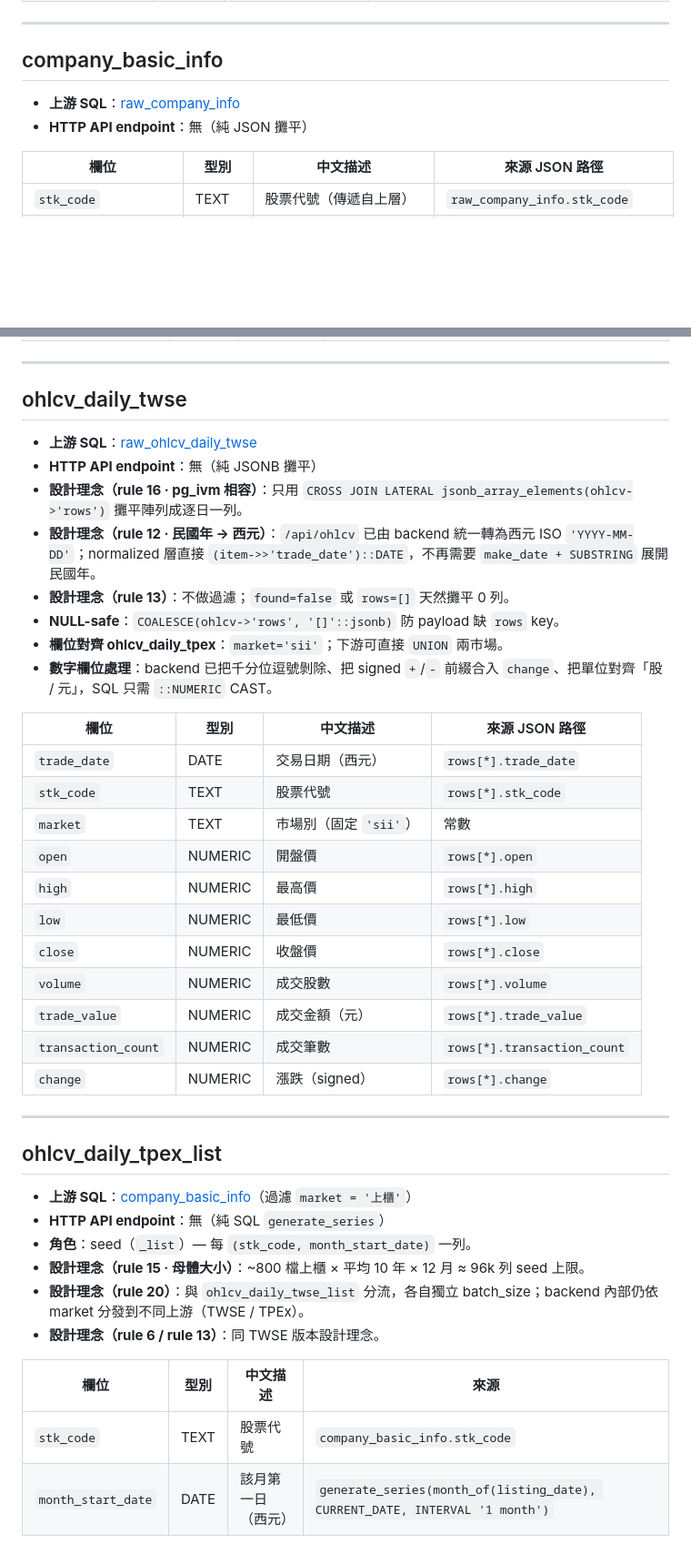
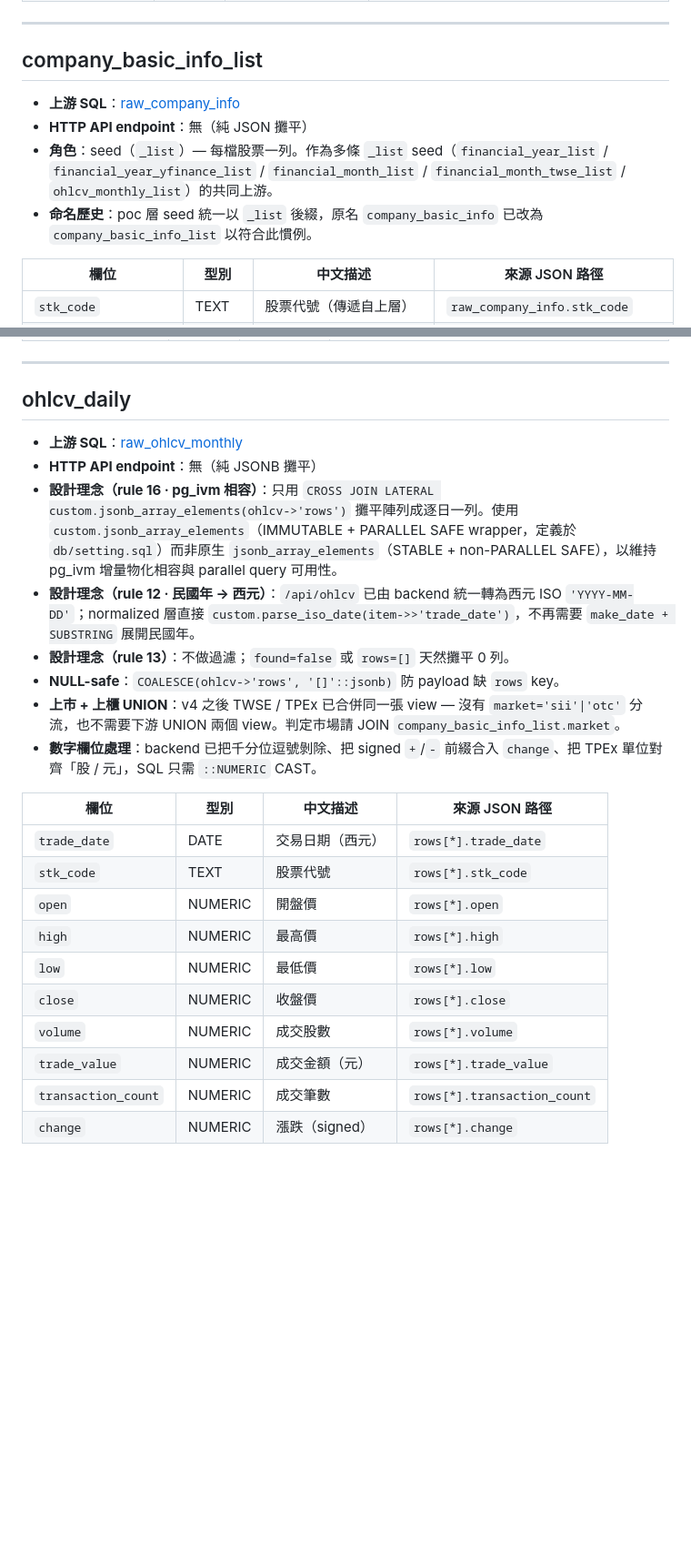
Before and after one commit to jeffrey82221/twstock_api, a Markdown page: db/poc/README.md, 2 parts joined by grey strips. Shown at 91% size. Rendered like a GitHub page; blank space fills up the shorter version.

```diff
--- a/db/poc/README.md
+++ b/db/poc/README.md
@@ -365,10 +362,12 @@ poc schema 的 SQL 會經 `pipeline.py` 展開成 pop schema 的 [pg_ivm](https:
 
 ---
 
-## company_basic_info
+## company_basic_info_list
 
 - **上游 SQL**：[raw_company_info](#raw_company_info)
 - **HTTP API endpoint**：無（純 JSON 攤平）
+- **角色**：seed（`_list`）— 每檔股票一列。作為多條 `_list` seed（`financial_year_list` / `financial_year_yfinance_list` / `financial_month_list` / `financial_month_twse_list` / `ohlcv_monthly_list`）的共同上游。
+- **命名歷史**：poc 層 seed 統一以 `_list` 後綴，原名 `company_basic_info` 已改為 `company_basic_info_list` 以符合此慣例。
 
 | 欄位 | 型別 | 中文描述 | 來源 JSON 路徑 |
 | --- | --- | --- | --- |
@@ -850,22 +864,21 @@ poc schema 的 SQL 會經 `pipeline.py` 展開成 pop schema 的 [pg_ivm](https:
 
 ---
 
-## ohlcv_daily_twse
+## ohlcv_daily
 
-- **上游 SQL**：[raw_ohlcv_daily_twse](#raw_ohlcv_daily_twse)
+- **上游 SQL**：[raw_ohlcv_monthly](#raw_ohlcv_monthly)
 - **HTTP API endpoint**：無（純 JSONB 攤平）
-- **設計理念（rule 16 · pg_ivm 相容）**：只用 `CROSS JOIN LATERAL jsonb_array_elements(ohlcv->'rows')` 攤平陣列成逐日一列。
-- **設計理念（rule 12 · 民國年 → 西元）**：`/api/ohlcv` 已由 backend 統一轉為西元 ISO `'YYYY-MM-DD'`；normalized 層直接 `(item->>'trade_date')::DATE`，不再需要 `make_date + SUBSTRING` 展開民國年。
+- **設計理念（rule 16 · pg_ivm 相容）**：只用 `CROSS JOIN LATERAL custom.jsonb_array_elements(ohlcv->'rows')` 攤平陣列成逐日一列。使用 `custom.jsonb_array_elements`（IMMUTABLE + PARALLEL SAFE wrapper，定義於 `db/setting.sql`）而非原生 `jsonb_array_elements`（STABLE + non-PARALLEL SAFE），以維持 pg_ivm 增量物化相容與 parallel query 可用性。
+- **設計理念（rule 12 · 民國年 → 西元）**：`/api/ohlcv` 已由 backend 統一轉為西元 ISO `'YYYY-MM-DD'`；normalized 層直接 `custom.parse_iso_date(item->>'trade_date')`，不再需要 `make_date + SUBSTRING` 展開民國年。
 - **設計理念（rule 13）**：不做過濾；`found=false` 或 `rows=[]` 天然攤平 0 列。
 - **NULL-safe**：`COALESCE(ohlcv->'rows', '[]'::jsonb)` 防 payload 缺 `rows` key。
-- **欄位對齊 ohlcv_daily_tpex**：`market='sii'`；下游可直接 `UNION` 兩市場。
-- **數字欄位處理**：backend 已把千分位逗號剝除、把 signed `+`/`-` 前綴合入 `change`、把單位對齊「股 / 元」，SQL 只需 `::NUMERIC` CAST。
+- **上市 + 上櫃 UNION**：v4 之後 TWSE / TPEx 已合併同一張 view — 沒有 `market='sii'|'otc'` 分流，也不需要下游 UNION 兩個 view。判定市場請 JOIN `company_basic_info_list.market`。
+- **數字欄位處理**：backend 已把千分位逗號剝除、把 signed `+`/`-` 前綴合入 `change`、把 TPEx 單位對齊「股 / 元」，SQL 只需 `::NUMERIC` CAST。
 
 | 欄位 | 型別 | 中文描述 | 來源 JSON 路徑 |
 | --- | --- | --- | --- |
 | `trade_date` | DATE | 交易日期（西元） | `rows[*].trade_date` |
 | `stk_code` | TEXT | 股票代號 | `rows[*].stk_code` |
-| `market` | TEXT | 市場別（固定 `'sii'`） | 常數 |
 | `open` | NUMERIC | 開盤價 | `rows[*].open` |
 | `high` | NUMERIC | 最高價 | `rows[*].high` |
 | `low` | NUMERIC | 最低價 | `rows[*].low` |
@@ -874,20 +887,3 @@ poc schema 的 SQL 會經 `pipeline.py` 展開成 pop schema 的 [pg_ivm](https:
 | `trade_value` | NUMERIC | 成交金額（元） | `rows[*].trade_value` |
 | `transaction_count` | NUMERIC | 成交筆數 | `rows[*].transaction_count` |
 | `change` | NUMERIC | 漲跌（signed） | `rows[*].change` |
-
----
-
-## ohlcv_daily_tpex_list
-
-- **上游 SQL**：[company_basic_info](#company_basic_info)（過濾 `market = '上櫃'`）
-- **HTTP API endpoint**：無（純 SQL `generate_series`）
-- **角色**：seed（`_list`）— 每 `(stk_code, month_start_date)` 一列。
-- **設計理念（rule 15 · 母體大小）**：~800 檔上櫃 × 平均 10 年 × 12 月 ≈ 96k 列 seed 上限。
-- **設計理念（rule 20）**：與 `ohlcv_daily_twse_list` 分流，各自獨立 batch_size；backend 內部仍依 market 分發到不同上游（TWSE / TPEx）。
-- **設計理念（rule 6 / rule 13）**：同 TWSE 版本設計理念。
-
-| 欄位 | 型別 | 中文描述 | 來源 |
-| --- | --- | --- | --- |
-| `stk_code` | TEXT | 股票代號 | `company_basic_info.stk_code` |
-| `month_start_date` | DATE | 該月第一日（西元） | `generate_series(month_of(listing_date), CURRENT_DATE, INTERVAL '1 month')` |
-
```
Also changed, not shown: other parts of db/poc/README.md (+42 -74 lines).
